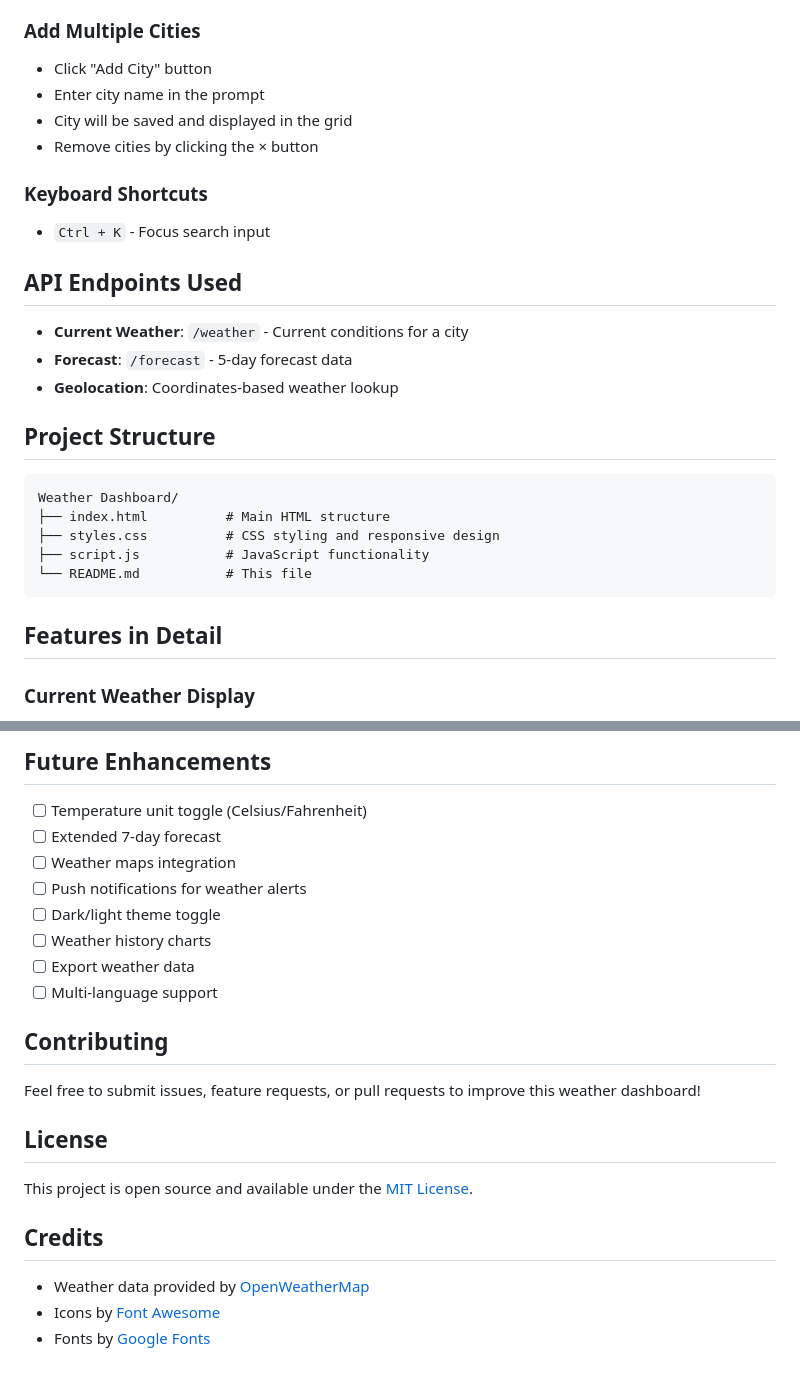
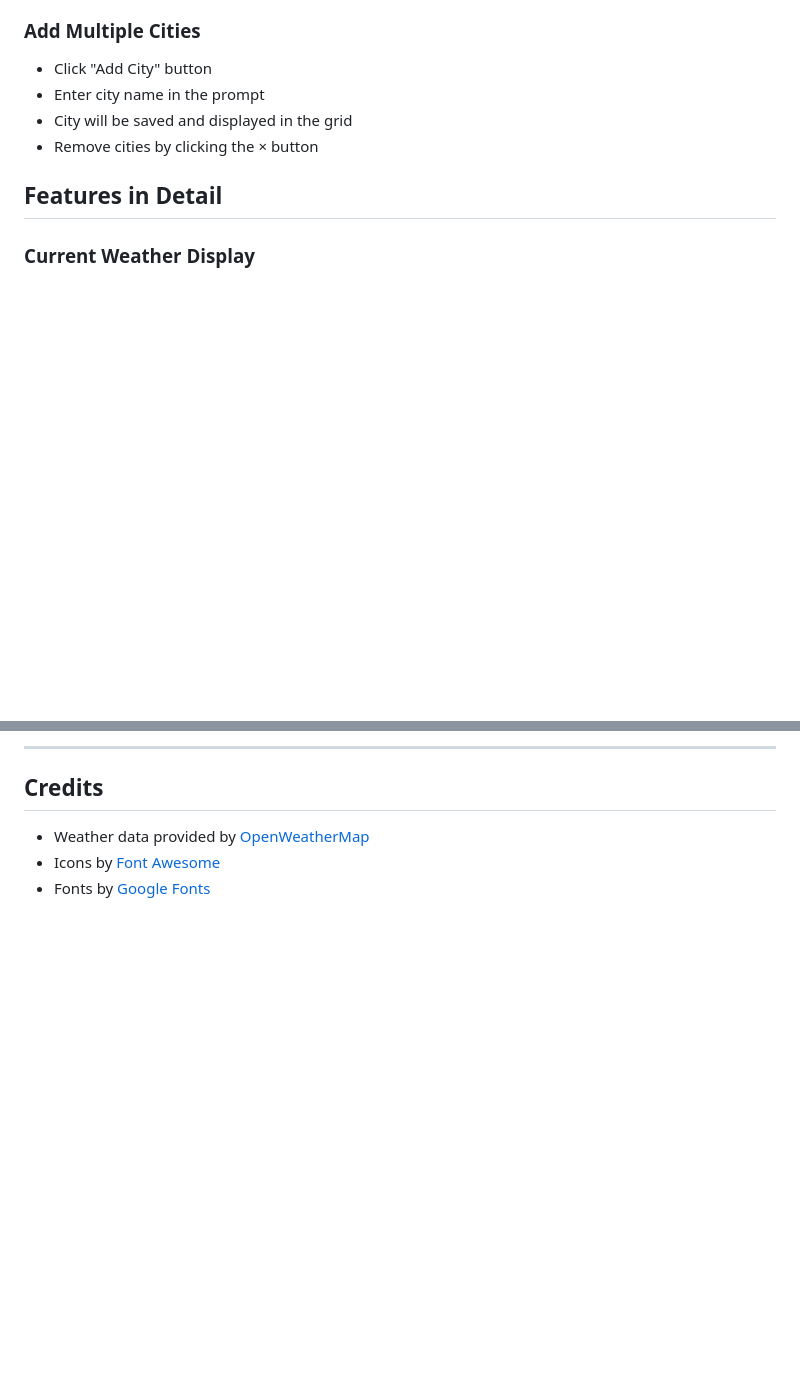
Before and after one commit to hasssaaannn/frontend-internship-tasks-elevvo, a Markdown page: Weather Dashboard/README.md, 2 parts joined by grey strips. Rendered like a GitHub page; blank space fills up the shorter version.

````diff
--- a/Weather Dashboard/README.md
+++ b/Weather Dashboard/README.md
@@ -67,25 +67,6 @@ this.apiKey = 'your_actual_api_key_here';
 - City will be saved and displayed in the grid
 - Remove cities by clicking the × button
 
-### Keyboard Shortcuts
-- `Ctrl + K` - Focus search input
-
-## API Endpoints Used
-
-- **Current Weather**: `/weather` - Current conditions for a city
-- **Forecast**: `/forecast` - 5-day forecast data
-- **Geolocation**: Coordinates-based weather lookup
-
-## Project Structure
-
-```
-Weather Dashboard/
-├── index.html          # Main HTML structure
-├── styles.css          # CSS styling and responsive design
-├── script.js           # JavaScript functionality
-└── README.md           # This file
-```
-
 ## Features in Detail
 
 ### Current Weather Display
@@ -167,21 +98,4 @@ The dashboard currently uses Celsius. To add Fahrenheit support, modify the temp
-## Future Enhancements
-
-- [ ] Temperature unit toggle (Celsius/Fahrenheit)
-- [ ] Extended 7-day forecast
-- [ ] Weather maps integration
-- [ ] Push notifications for weather alerts
-- [ ] Dark/light theme toggle
-- [ ] Weather history charts
-- [ ] Export weather data
-- [ ] Multi-language support
-
-## Contributing
-
-Feel free to submit issues, feature requests, or pull requests to improve this weather dashboard!
-
-## License
-
-This project is open source and available under the [MIT License](LICENSE).
+---
 
 ## Credits
 
````
Also changed, not shown: other parts of Weather Dashboard/README.md (+0 -50 lines).
